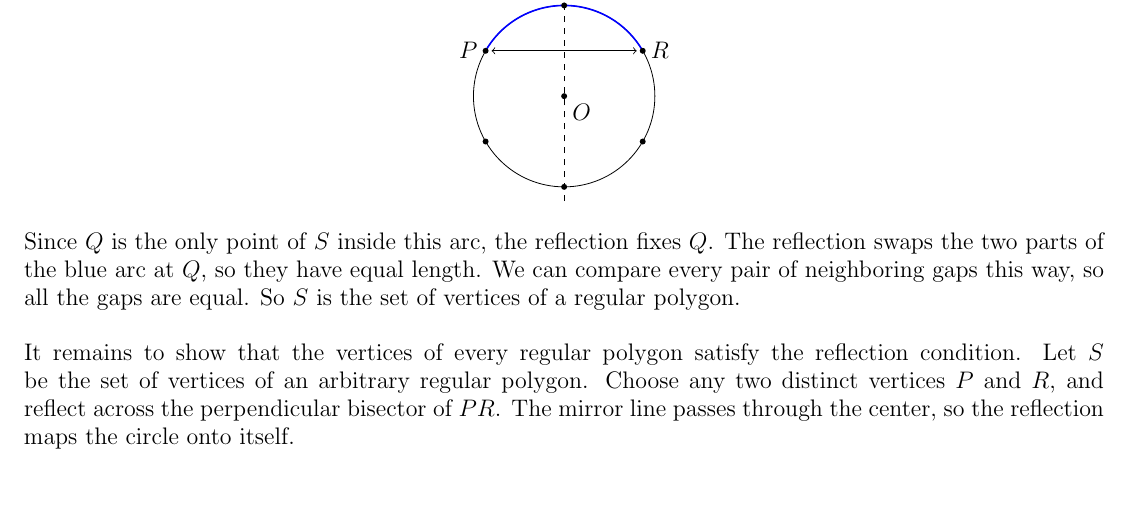
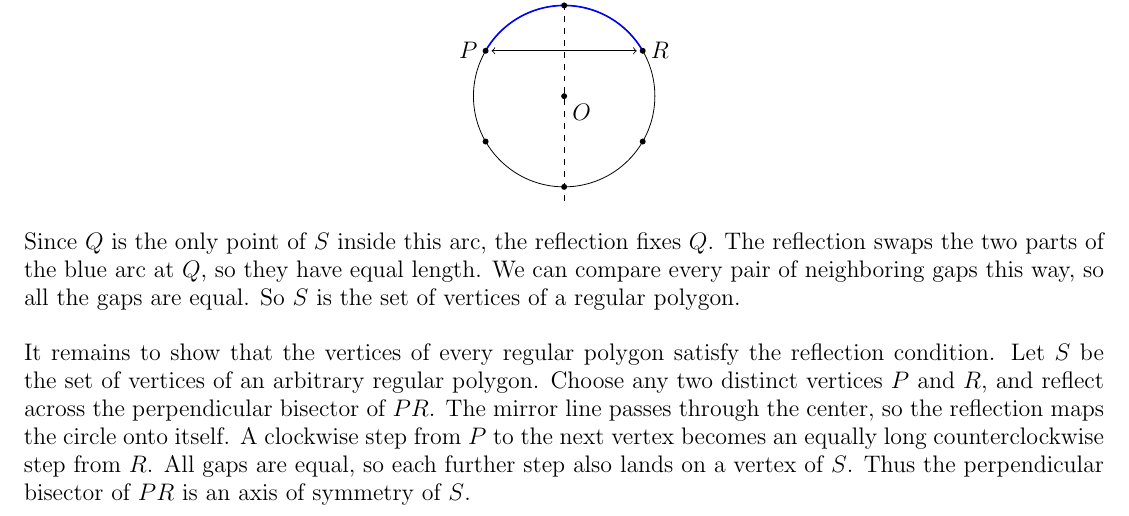
Before and after one commit to said-landa/IOI-IMO, a LaTeX document (IMO/1999/1999.tex): part of the page, cut so that both start at the same text. Compiled offline with pdfLaTeX.

Commit message:
1999 prob1 0.3

```diff
--- a/IMO/1999/1999.tex
+++ b/IMO/1999/1999.tex
@@ -72,7 +72,8 @@
     Let \(S\) be the set of vertices of an arbitrary regular polygon.
     Choose any two distinct vertices \(P\) and \(R\), and reflect across the perpendicular bisector of \(PR\).
     The mirror line passes through the center, so the reflection maps the circle onto itself.
-
+    A clockwise step from \(P\) to the next vertex becomes an equally long counterclockwise step from \(R\).
+    All gaps are equal, so each further step also lands on a vertex of \(S\). Thus the perpendicular bisector of \(PR\) is an axis of symmetry of \(S\).
 
 }
 
```
Also changed, not shown: IMO/1999/1999.pdf, 4 other files.
